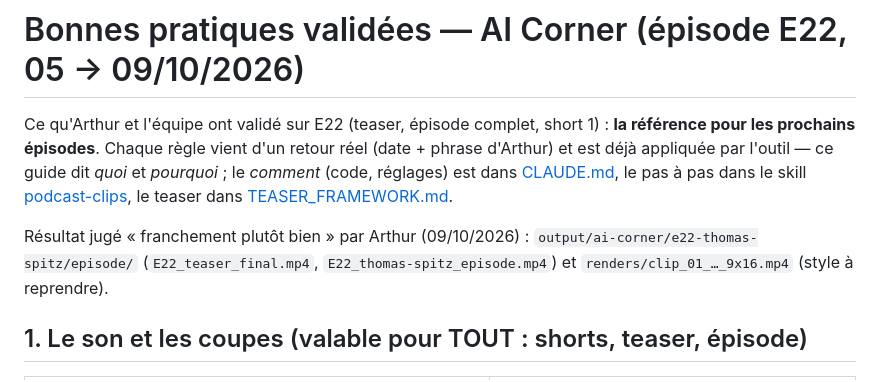
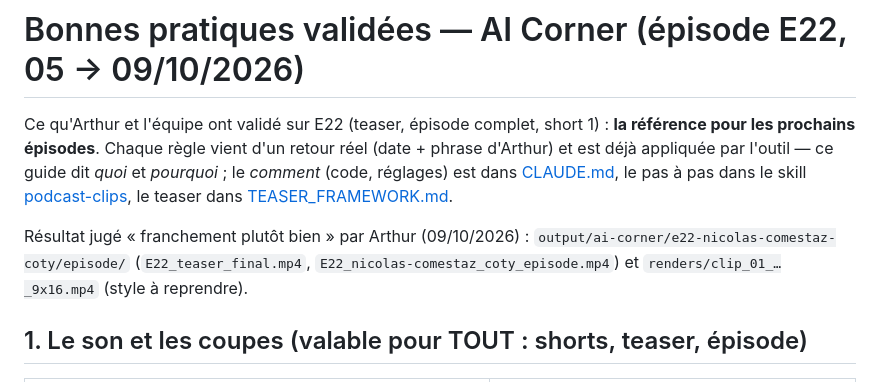
Before and after one commit to arthurw31/podcast-clipper, a Markdown page: docs/BONNES_PRATIQUES.md, the part around the change. Drawn GitHub-style.

```diff
--- a/docs/BONNES_PRATIQUES.md
+++ b/docs/BONNES_PRATIQUES.md
@@ -5,8 +5,8 @@ Ce qu'Arthur et l'équipe ont validé sur E22 (teaser, épisode complet, short 1
 dit *quoi* et *pourquoi* ; le *comment* (code, réglages) est dans [CLAUDE.md](../CLAUDE.md), le pas à pas dans le skill
 [podcast-clips](../.claude/skills/podcast-clips/SKILL.md), le teaser dans [TEASER_FRAMEWORK.md](TEASER_FRAMEWORK.md).
 
-Résultat jugé « franchement plutôt bien » par Arthur (09/10/2026) : `output/ai-corner/e22-thomas-spitz/episode/`
-(`E22_teaser_final.mp4`, `E22_thomas-spitz_episode.mp4`) et `renders/clip_01_…_9x16.mp4` (style à reprendre).
+Résultat jugé « franchement plutôt bien » par Arthur (09/10/2026) : `output/ai-corner/e22-nicolas-comestaz-coty/episode/`
+(`E22_teaser_final.mp4`, `E22_nicolas-comestaz_coty_episode.mp4`) et `renders/clip_01_…_9x16.mp4` (style à reprendre).
 
 ## 1. Le son et les coupes (valable pour TOUT : shorts, teaser, épisode)
 
```
Also changed, not shown: CLAUDE.md (+6 -3 lines), docs/REPRISE.md (+6 -6 lines).
